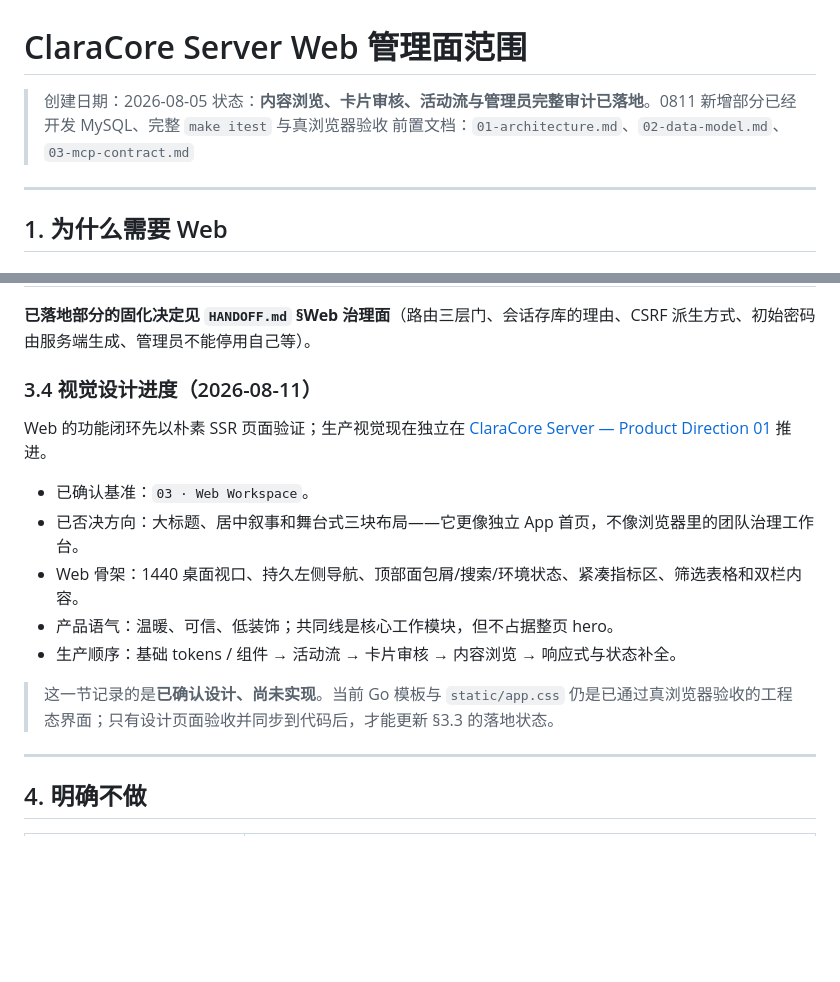
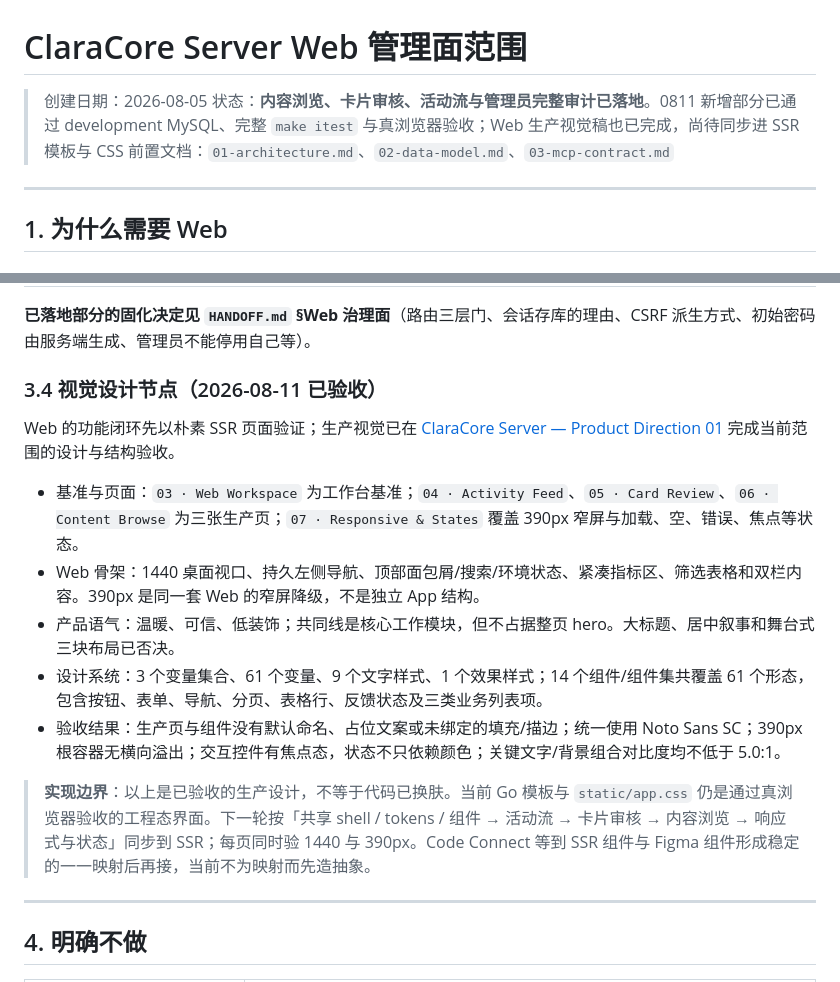
Before and after one commit to xiaomao361/claracore-server, a Markdown page: docs/04-web-scope.md, 2 parts joined by grey strips. GitHub-like rendering; blank space fills up the shorter version.

```diff
--- a/docs/04-web-scope.md
+++ b/docs/04-web-scope.md
@@ -1,7 +1,7 @@
 # ClaraCore Server Web 管理面范围
 
 > 创建日期：2026-08-05
-> 状态：**内容浏览、卡片审核、活动流与管理员完整审计已落地**。0811 新增部分已经开发 MySQL、完整 `make itest` 与真浏览器验收
+> 状态：**内容浏览、卡片审核、活动流与管理员完整审计已落地**。0811 新增部分已通过 development MySQL、完整 `make itest` 与真浏览器验收；Web 生产视觉稿也已完成，尚待同步进 SSR 模板与 CSS
 > 前置文档：`01-architecture.md`、`02-data-model.md`、`03-mcp-contract.md`
 
 ---
@@ -120,17 +120,17 @@ Web 是 `01-architecture.md` §3 中与 MCP Host 并列的另一个 Host，二
 
 **已落地部分的固化决定见 `HANDOFF.md` §Web 治理面**（路由三层门、会话存库的理由、CSRF 派生方式、初始密码由服务端生成、管理员不能停用自己等）。
 
-### 3.4 视觉设计进度（2026-08-11）
+### 3.4 视觉设计节点（2026-08-11 已验收）
 
-Web 的功能闭环先以朴素 SSR 页面验证；生产视觉现在独立在 [ClaraCore Server — Product Direction 01](https://www.figma.com/design/6ObFIgv8rQVrZnEX5WdaMr) 推进。
+Web 的功能闭环先以朴素 SSR 页面验证；生产视觉已在 [ClaraCore Server — Product Direction 01](https://www.figma.com/design/6ObFIgv8rQVrZnEX5WdaMr) 完成当前范围的设计与结构验收。
 
-- 已确认基准：`03 · Web Workspace`。
-- 已否决方向：大标题、居中叙事和舞台式三块布局——它更像独立 App 首页，不像浏览器里的团队治理工作台。
-- Web 骨架：1440 桌面视口、持久左侧导航、顶部面包屑/搜索/环境状态、紧凑指标区、筛选表格和双栏内容。
-- 产品语气：温暖、可信、低装饰；共同线是核心工作模块，但不占据整页 hero。
-- 生产顺序：基础 tokens / 组件 → 活动流 → 卡片审核 → 内容浏览 → 响应式与状态补全。
+- 基准与页面：`03 · Web Workspace` 为工作台基准；`04 · Activity Feed`、`05 · Card Review`、`06 · Content Browse` 为三张生产页；`07 · Responsive & States` 覆盖 390px 窄屏与加载、空、错误、焦点等状态。
+- Web 骨架：1440 桌面视口、持久左侧导航、顶部面包屑/搜索/环境状态、紧凑指标区、筛选表格和双栏内容。390px 是同一套 Web 的窄屏降级，不是独立 App 结构。
+- 产品语气：温暖、可信、低装饰；共同线是核心工作模块，但不占据整页 hero。大标题、居中叙事和舞台式三块布局已否决。
+- 设计系统：3 个变量集合、61 个变量、9 个文字样式、1 个效果样式；14 个组件/组件集共覆盖 61 个形态，包含按钮、表单、导航、分页、表格行、反馈状态及三类业务列表项。
+- 验收结果：生产页与组件没有默认命名、占位文案或未绑定的填充/描边；统一使用 Noto Sans SC；390px 根容器无横向溢出；交互控件有焦点态，状态不只依赖颜色；关键文字/背景组合对比度均不低于 5.0:1。
 
-> 这一节记录的是**已确认设计、尚未实现**。当前 Go 模板与 `static/app.css` 仍是已通过真浏览器验收的工程态界面；只有设计页面验收并同步到代码后，才能更新 §3.3 的落地状态。
+> **实现边界**：以上是已验收的生产设计，不等于代码已换肤。当前 Go 模板与 `static/app.css` 仍是通过真浏览器验收的工程态界面。下一轮按「共享 shell / tokens / 组件 → 活动流 → 卡片审核 → 内容浏览 → 响应式与状态」同步到 SSR；每页同时验 1440 与 390px。Code Connect 等到 SSR 组件与 Figma 组件形成稳定的一一映射后再接，当前不为映射而先造抽象。
 
 ---
 
```
Also changed, not shown: HANDOFF.md (+7 -5 lines).
